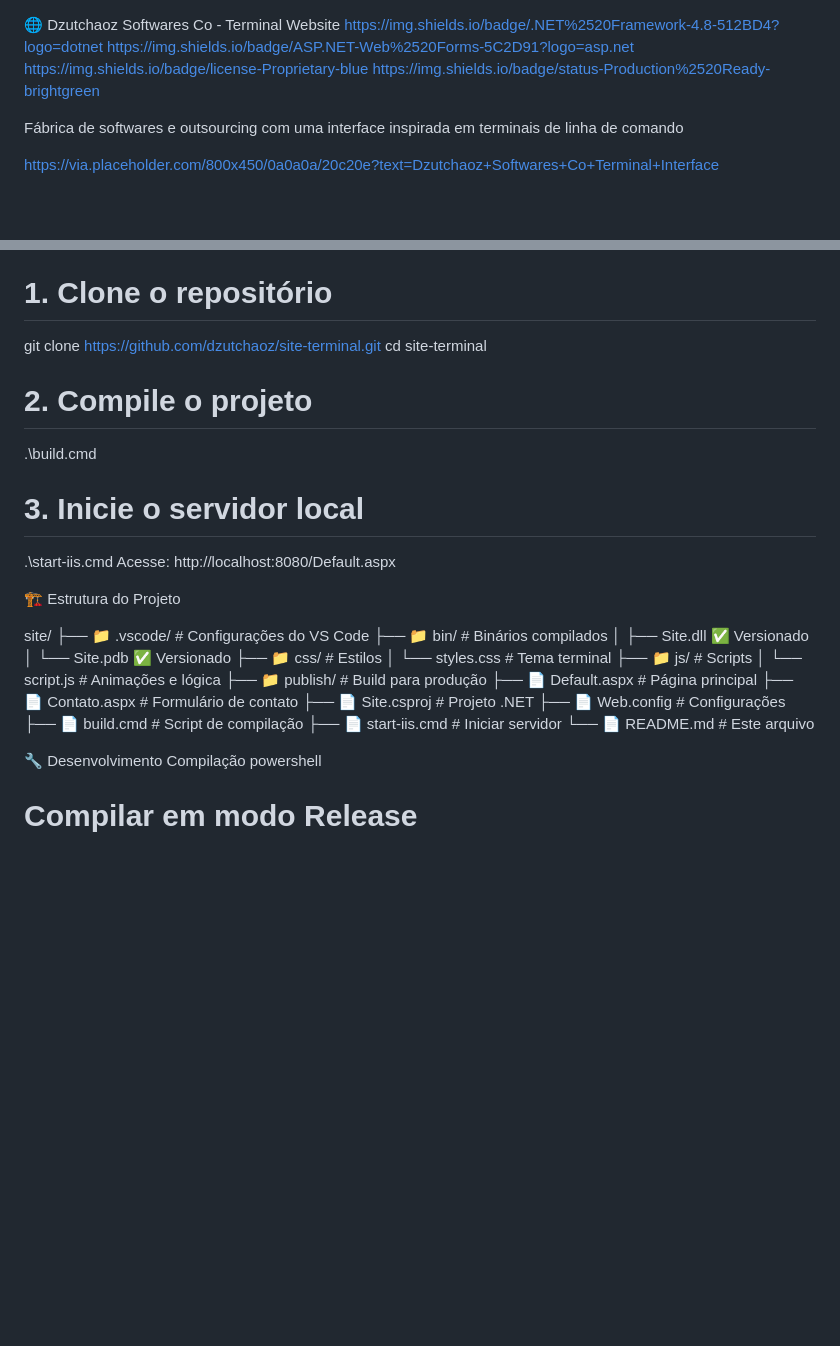
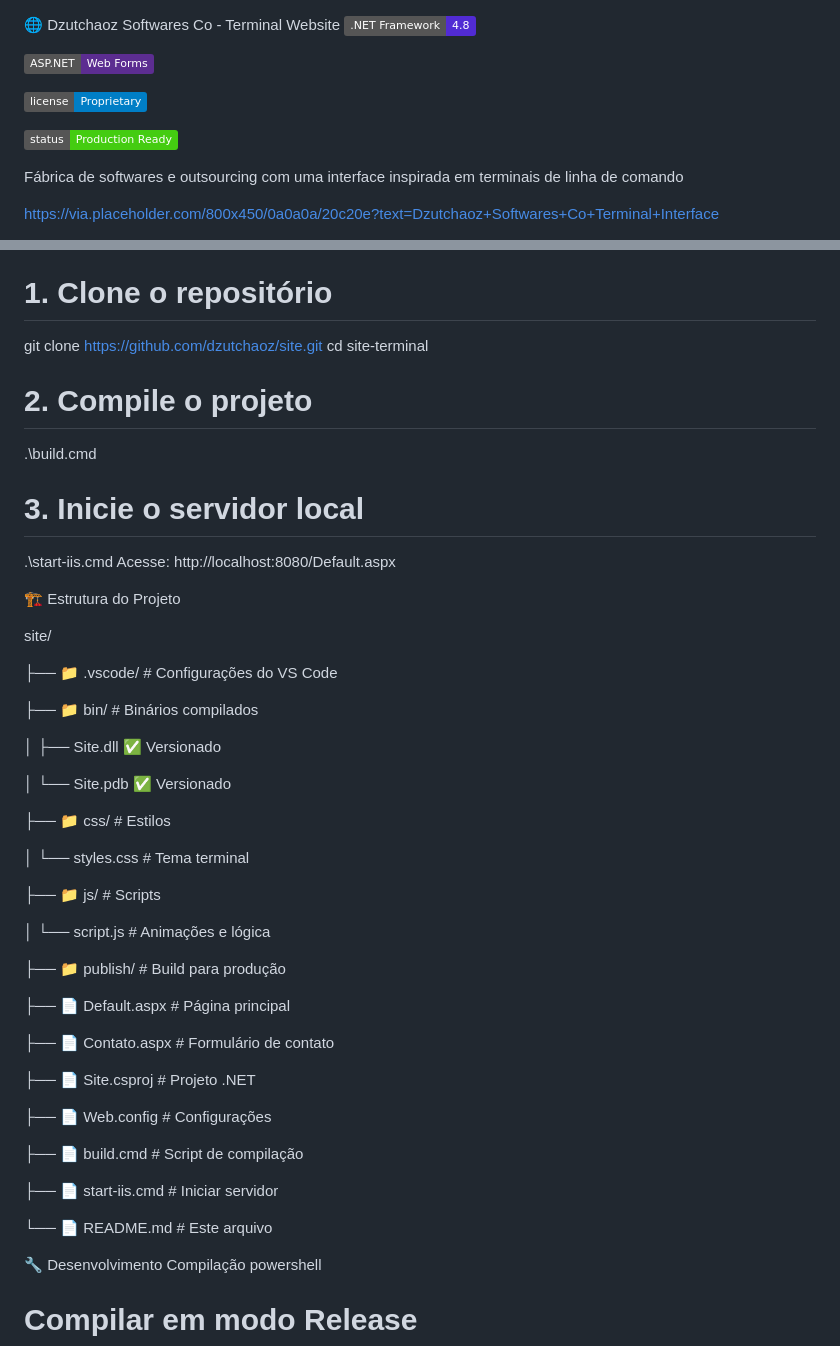
Before and after one commit to Dzutchaoz/site, a Markdown page: README.md, 2 parts joined by grey strips. Drawn GitHub-style; badges without logos; blank space fills up the shorter version.

Commit message:
readme ajuste

```diff
--- a/README.md
+++ b/README.md
@@ -1,8 +1,11 @@
 🌐 Dzutchaoz Softwares Co - Terminal Website
-https://img.shields.io/badge/.NET%2520Framework-4.8-512BD4?logo=dotnet
-https://img.shields.io/badge/ASP.NET-Web%2520Forms-5C2D91?logo=asp.net
-https://img.shields.io/badge/license-Proprietary-blue
-https://img.shields.io/badge/status-Production%2520Ready-brightgreen
+[![.NET Framework 4.8](https://img.shields.io/badge/.NET%20Framework-4.8-512BD4?logo=dotnet)](https://dotnet.microsoft.com/download/dotnet-framework/net48)
+
+[![ASP.NET Web Forms](https://img.shields.io/badge/ASP.NET-Web%20Forms-5C2D91?logo=asp.net)](https://dotnet.microsoft.com/apps/aspnet/web-forms)
+
+[![License](https://img.shields.io/badge/license-Proprietary-blue)](#)
+
+[![Status](https://img.shields.io/badge/status-Production%20Ready-brightgreen)](#)
 
 Fábrica de softwares e outsourcing com uma interface inspirada em terminais de linha de comando
 
@@ -36,7 +39,7 @@ powershell
 
 # 1. Clone o repositório
 
-git clone https://github.com/dzutchaoz/site-terminal.git
+git clone https://github.com/dzutchaoz/site.git
 cd site-terminal
 
 # 2. Compile o projeto
@@ -51,21 +54,37 @@ Acesse: http://localhost:8080/Default.aspx
 🏗️ Estrutura do Projeto
 
 site/
+
 ├── 📁 .vscode/ # Configurações do VS Code
+
 ├── 📁 bin/ # Binários compilados
+
 │ ├── Site.dll ✅ Versionado
+
 │ └── Site.pdb ✅ Versionado
+
 ├── 📁 css/ # Estilos
+
 │ └── styles.css # Tema terminal
+
 ├── 📁 js/ # Scripts
+
 │ └── script.js # Animações e lógica
+
 ├── 📁 publish/ # Build para produção
+
 ├── 📄 Default.aspx # Página principal
+
 ├── 📄 Contato.aspx # Formulário de contato
+
 ├── 📄 Site.csproj # Projeto .NET
+
 ├── 📄 Web.config # Configurações
+
 ├── 📄 build.cmd # Script de compilação
+
 ├── 📄 start-iis.cmd # Iniciar servidor
+
 └── 📄 README.md # Este arquivo
 
 🔧 Desenvolvimento
```
